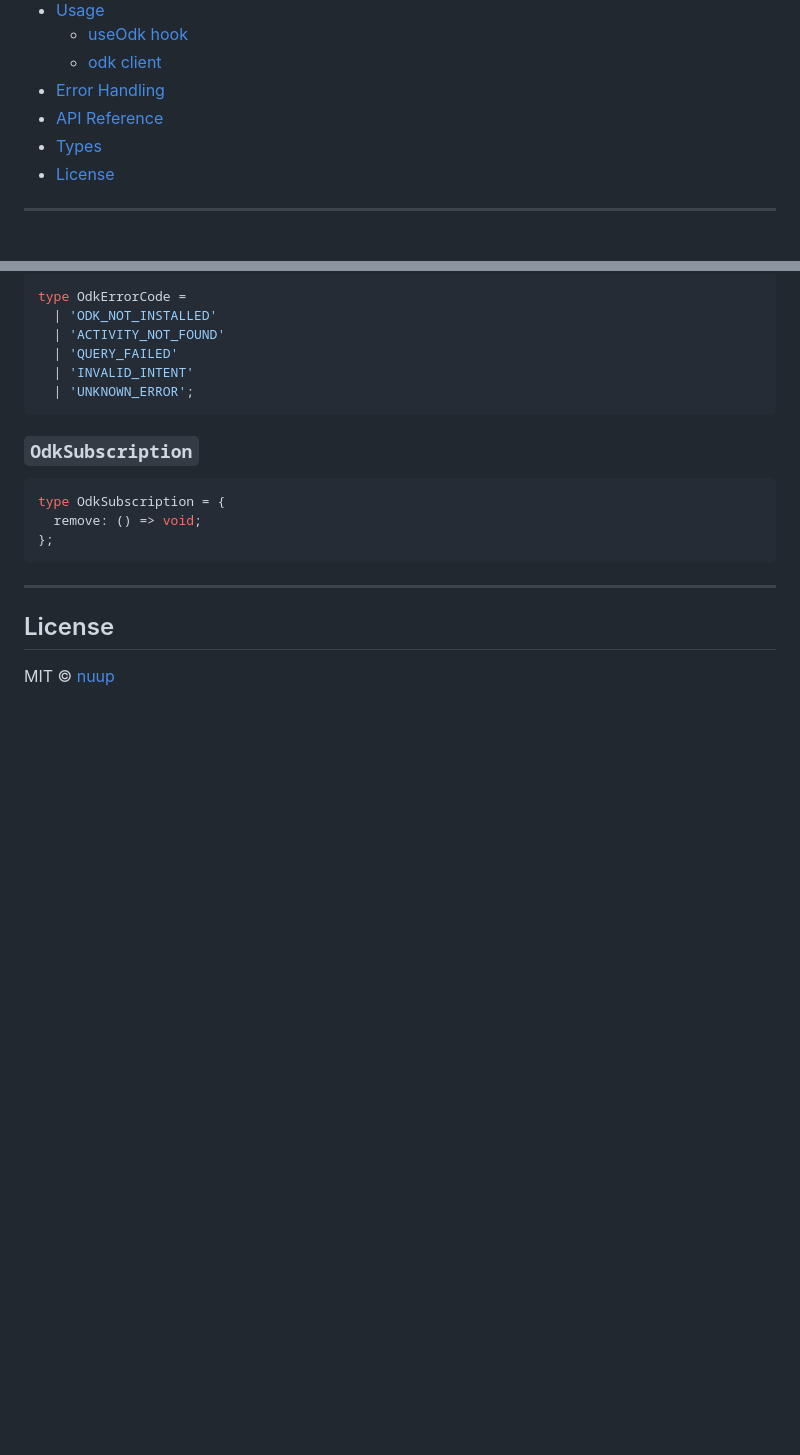
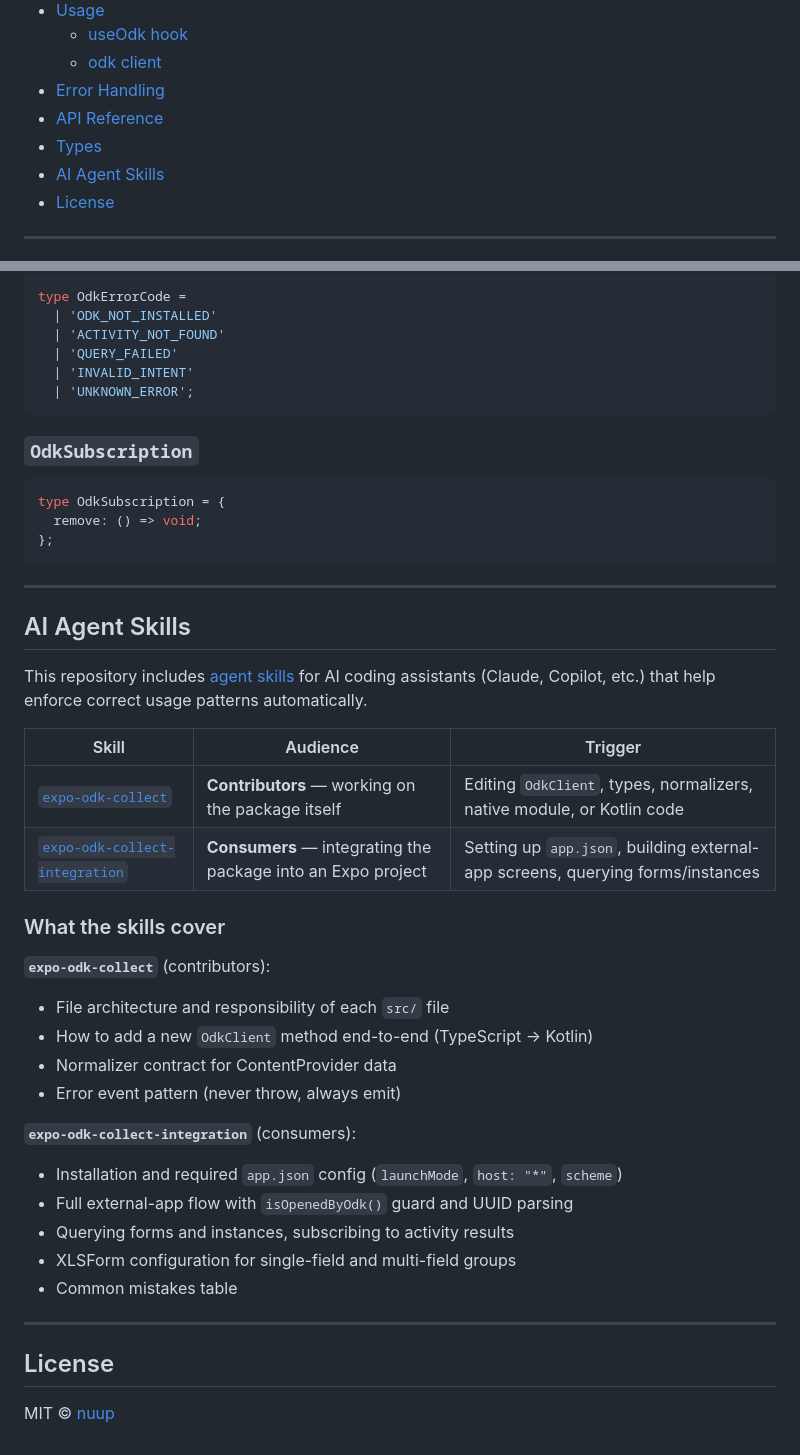
Before and after one commit to nuupco/expo-odk-collect, a Markdown page: README.md, 2 parts joined by grey strips. Rendered like a GitHub page; blank space fills up the shorter version.

Commit message:
docs(readme): document AI agent skills for contributors and consumers

```diff
--- a/README.md
+++ b/README.md
@@ -18,6 +18,7 @@ Expo module to integrate with [ODK Collect](https://docs.getodk.org/collect-intr
 - [Error Handling](#error-handling)
 - [API Reference](#api-reference)
 - [Types](#types)
+- [AI Agent Skills](#ai-agent-skills)
 - [License](#license)
 
 ---
@@ -545,6 +546,32 @@ type OdkSubscription = {
 
 ---
 
+## AI Agent Skills
+
+This repository includes [agent skills](https://github.com/nuupco/expo-odk-collect/tree/main/.claude/skills) for AI coding assistants (Claude, Copilot, etc.) that help enforce correct usage patterns automatically.
+
+| Skill | Audience | Trigger |
+|-------|----------|---------|
+| [`expo-odk-collect`](.claude/skills/expo-odk-collect/SKILL.md) | **Contributors** — working on the package itself | Editing `OdkClient`, types, normalizers, native module, or Kotlin code |
+| [`expo-odk-collect-integration`](.claude/skills/expo-odk-collect-integration/SKILL.md) | **Consumers** — integrating the package into an Expo project | Setting up `app.json`, building external-app screens, querying forms/instances |
+
+### What the skills cover
+
+**`expo-odk-collect`** (contributors):
+- File architecture and responsibility of each `src/` file
+- How to add a new `OdkClient` method end-to-end (TypeScript → Kotlin)
+- Normalizer contract for ContentProvider data
+- Error event pattern (never throw, always emit)
+
+**`expo-odk-collect-integration`** (consumers):
+- Installation and required `app.json` config (`launchMode`, `host: "*"`, `scheme`)
+- Full external-app flow with `isOpenedByOdk()` guard and UUID parsing
+- Querying forms and instances, subscribing to activity results
+- XLSForm configuration for single-field and multi-field groups
+- Common mistakes table
+
+---
+
 ## License
 
 MIT © [nuup](https://nuup.mx)
```
